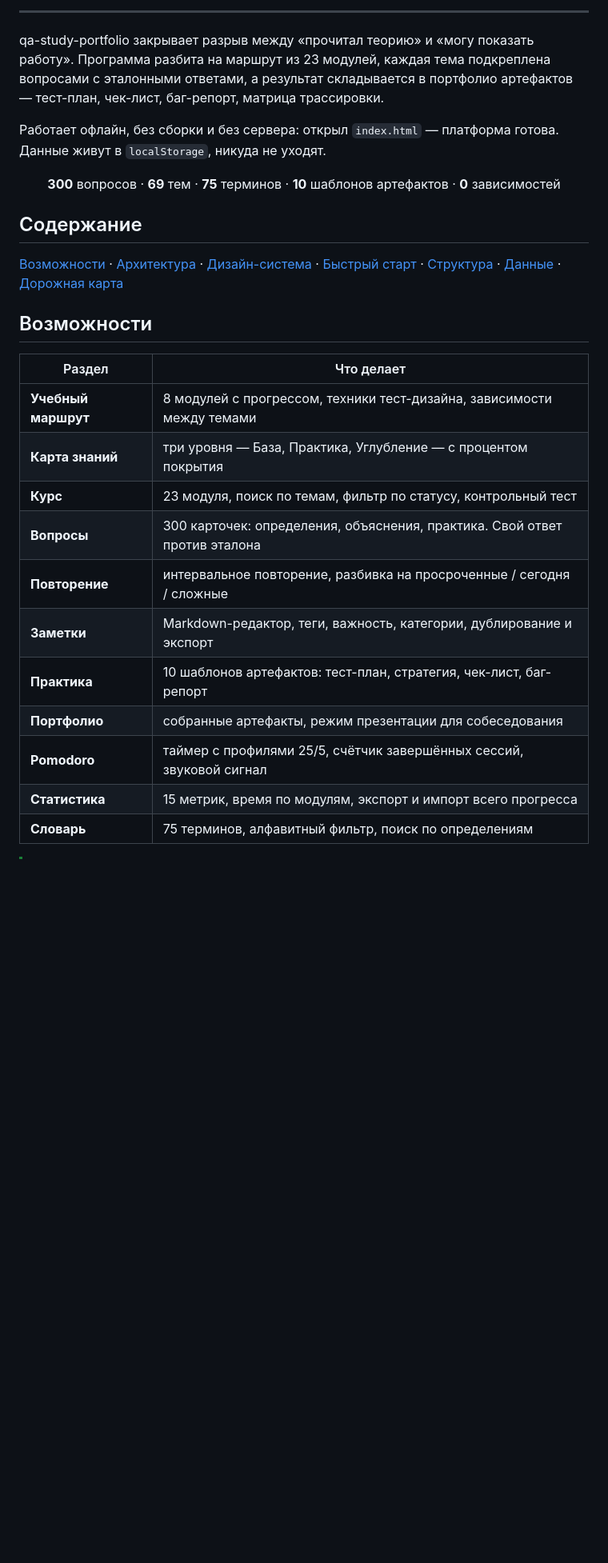
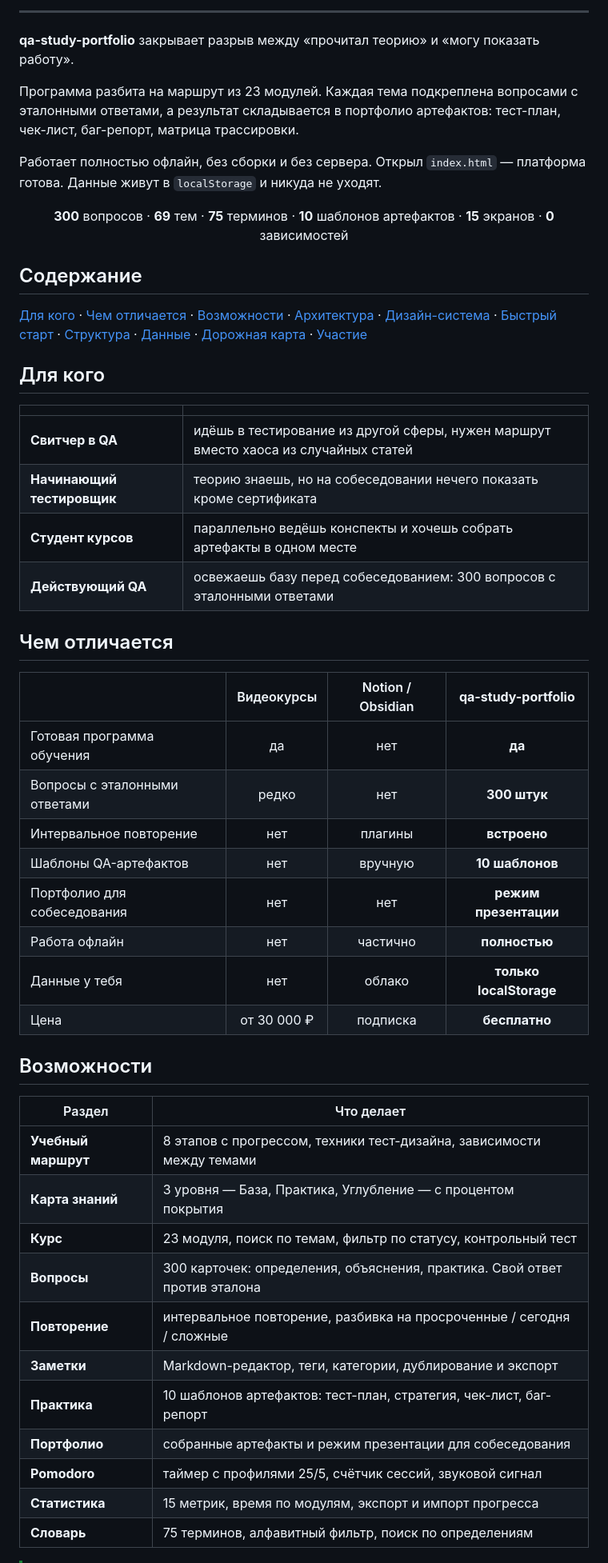
Before and after one commit to konstantin532/qa-study-portfolio, a Markdown page: README.md, the part around one of its changes. Shown at 80% size. Rendered like a GitHub page; blank space fills up the shorter version.

```diff
--- a/README.md
+++ b/README.md
@@ -30,40 +39,67 @@
 
 ---
 
-qa-study-portfolio закрывает разрыв между «прочитал теорию» и «могу показать работу». Программа разбита на маршрут из 23 модулей, каждая тема подкреплена вопросами с эталонными ответами, а результат складывается в портфолио артефактов — тест-план, чек-лист, баг-репорт, матрица трассировки.
+**qa-study-portfolio** закрывает разрыв между «прочитал теорию» и «могу показать работу».
 
-Работает офлайн, без сборки и без сервера: открыл `index.html` — платформа готова. Данные живут в `localStorage`, никуда не уходят.
+Программа разбита на маршрут из 23 модулей. Каждая тема подкреплена вопросами с эталонными ответами, а результат складывается в портфолио артефактов: тест-план, чек-лист, баг-репорт, матрица трассировки.
+
+Работает полностью офлайн, без сборки и без сервера. Открыл `index.html` — платформа готова. Данные живут в `localStorage` и никуда не уходят.
 
 <div align="center">
 
-**300** вопросов · **69** тем · **75** терминов · **10** шаблонов артефактов · **0** зависимостей
+**300** вопросов · **69** тем · **75** терминов · **10** шаблонов артефактов · **15** экранов · **0** зависимостей
 
 </div>
 
 ## Содержание
 
+[Для кого](#для-кого) ·
+[Чем отличается](#чем-отличается) ·
 [Возможности](#возможности) ·
 [Архитектура](#архитектура) ·
 [Дизайн-система](#дизайн-система) ·
 [Быстрый старт](#быстрый-старт) ·
 [Структура](#структура-проекта) ·
 [Данные](#данные-и-приватность) ·
-[Дорожная карта](#дорожная-карта)
+[Дорожная карта](#дорожная-карта) ·
+[Участие](#участие-в-проекте)
+
+## Для кого
+
+| | |
+|---|---|
+| **Свитчер в QA** | идёшь в тестирование из другой сферы, нужен маршрут вместо хаоса из случайных статей |
+| **Начинающий тестировщик** | теорию знаешь, но на собеседовании нечего показать кроме сертификата |
+| **Студент курсов** | параллельно ведёшь конспекты и хочешь собрать артефакты в одном месте |
+| **Действующий QA** | освежаешь базу перед собеседованием: 300 вопросов с эталонными ответами |
+
+## Чем отличается
+
+| | Видеокурсы | Notion / Obsidian | **qa-study-portfolio** |
+|---|:---:|:---:|:---:|
+| Готовая программа обучения | да | нет | **да** |
+| Вопросы с эталонными ответами | редко | нет | **300 штук** |
+| Интервальное повторение | нет | плагины | **встроено** |
+| Шаблоны QA-артефактов | нет | вручную | **10 шаблонов** |
+| Портфолио для собеседования | нет | нет | **режим презентации** |
+| Работа офлайн | нет | частично | **полностью** |
+| Данные у тебя | нет | облако | **только localStorage** |
+| Цена | от 30 000 ₽ | подписка | **бесплатно** |
 
 ## Возможности
 
 | Раздел | Что делает |
 |---|---|
-| **Учебный маршрут** | 8 модулей с прогрессом, техники тест-дизайна, зависимости между темами |
-| **Карта знаний** | три уровня — База, Практика, Углубление — с процентом покрытия |
+| **Учебный маршрут** | 8 этапов с прогрессом, техники тест-дизайна, зависимости между темами |
+| **Карта знаний** | 3 уровня — База, Практика, Углубление — с процентом покрытия |
 | **Курс** | 23 модуля, поиск по темам, фильтр по статусу, контрольный тест |
 | **Вопросы** | 300 карточек: определения, объяснения, практика. Свой ответ против эталона |
 | **Повторение** | интервальное повторение, разбивка на просроченные / сегодня / сложные |
-| **Заметки** | Markdown-редактор, теги, важность, категории, дублирование и экспорт |
+| **Заметки** | Markdown-редактор, теги, категории, дублирование и экспорт |
 | **Практика** | 10 шаблонов артефактов: тест-план, стратегия, чек-лист, баг-репорт |
-| **Портфолио** | собранные артефакты, режим презентации для собеседования |
-| **Pomodoro** | таймер с профилями 25/5, счётчик завершённых сессий, звуковой сигнал |
-| **Статистика** | 15 метрик, время по модулям, экспорт и импорт всего прогресса |
+| **Портфолио** | собранные артефакты и режим презентации для собеседования |
+| **Pomodoro** | таймер с профилями 25/5, счётчик сессий, звуковой сигнал |
+| **Статистика** | 15 метрик, время по модулям, экспорт и импорт прогресса |
 | **Словарь** | 75 терминов, алфавитный фильтр, поиск по определениям |
 
 > [!TIP]
```
Also changed, not shown: other parts of README.md (+17 -154 lines).
